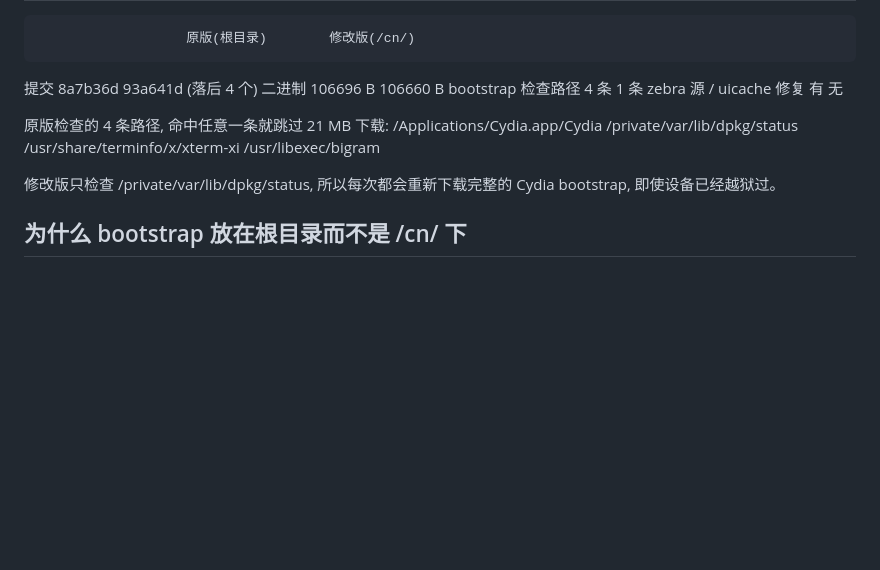
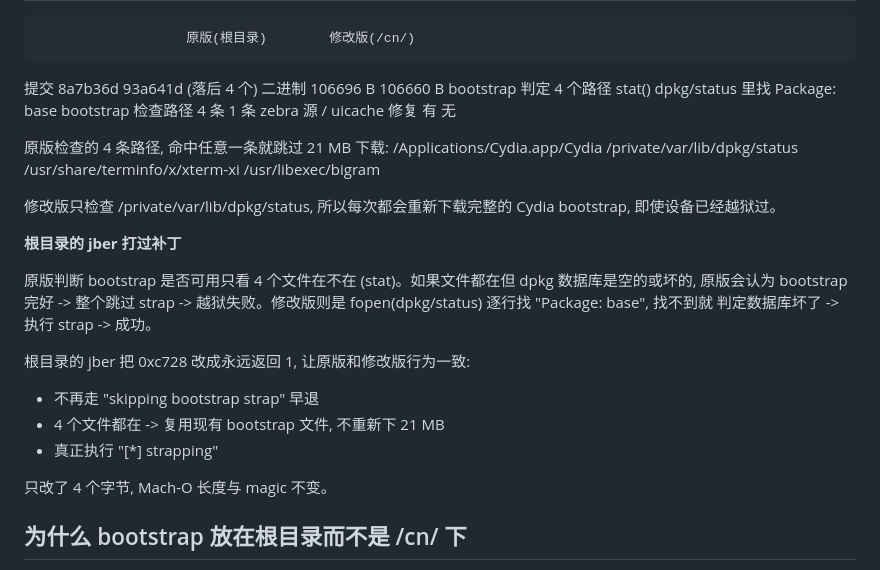
Before and after one commit to GuihongWang/laubon, a Markdown page: README.md, the part around the change. Drawn GitHub-style; blank space fills up the shorter version.

```diff
--- a/README.md
+++ b/README.md
@@ -15,6 +15,7 @@ jb.marisa.ml — Carbon 离线包(中文版)
                        原版(根目录)        修改版(/cn/)
   提交                   8a7b36d             93a641d (落后 4 个)
   二进制                 106696 B            106660 B
+  bootstrap 判定          4 个路径 stat()      dpkg/status 里找 Package: base
   bootstrap 检查路径      4 条                 1 条
   zebra 源 / uicache 修复 有                   无
 
@@ -26,6 +27,20 @@ jb.marisa.ml — Carbon 离线包(中文版)
 
 修改版只检查 /private/var/lib/dpkg/status, 所以每次都会重新下载完整的
 Cydia bootstrap, 即使设备已经越狱过。
+
+**根目录的 jber 打过补丁**
+
+原版判断 bootstrap 是否可用只看 4 个文件在不在 (stat)。如果文件都在但
+dpkg 数据库是空的或坏的, 原版会认为 bootstrap 完好 -> 整个跳过 strap ->
+越狱失败。修改版则是 fopen(dpkg/status) 逐行找 "Package: base", 找不到就
+判定数据库坏了 -> 执行 strap -> 成功。
+
+根目录的 jber 把 0xc728 改成永远返回 1, 让原版和修改版行为一致:
+  - 不再走 "skipping bootstrap strap" 早退
+  - 4 个文件都在 -> 复用现有 bootstrap 文件, 不重新下 21 MB
+  - 真正执行 "[*] strapping"
+
+只改了 4 个字节, Mach-O 长度与 magic 不变。
 
 为什么 bootstrap 放在根目录而不是 /cn/ 下
 ------------------------------------------
```
